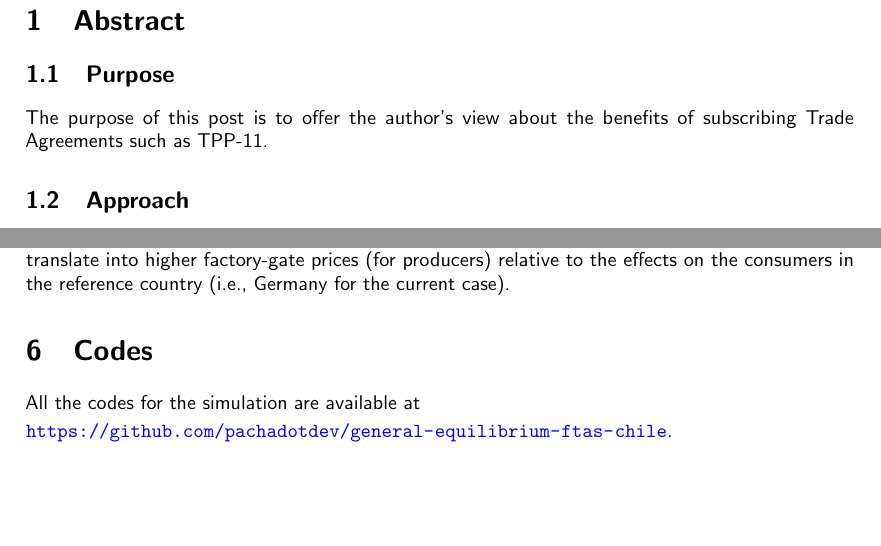
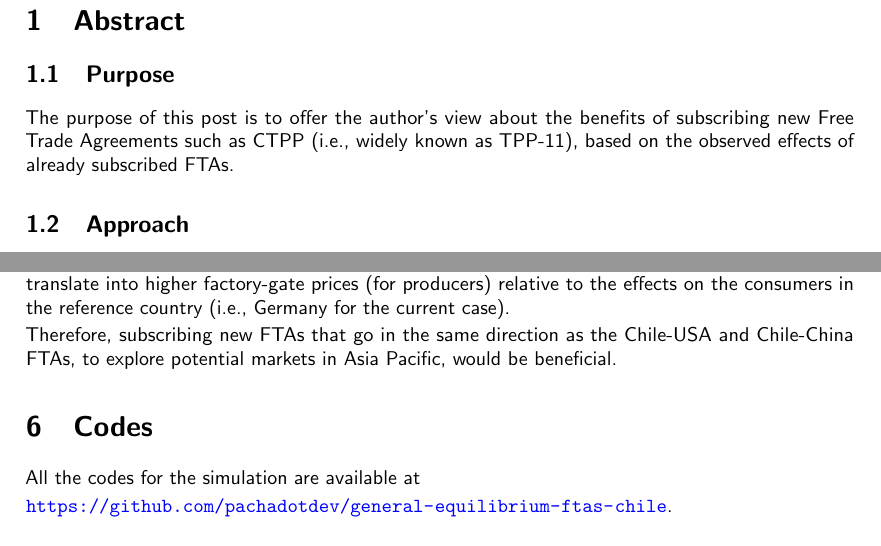
Before and after one commit to pachadotdev/general-equilibrium-ftas-chile, an R Markdown document (02-text.Rmd): two parts of pages 2 and 8 of 8, joined at a grey line, cut so that both start at the same text, the shorter picture padded with empty space. The pictures show the output file 02-text.pdf that the author committed with the source.

Commit message:
therefore

```diff
--- a/02-text.Rmd
+++ b/02-text.Rmd
@@ -21,7 +21,7 @@ knitr::opts_chunk$set(echo = TRUE)
 
 ## Purpose
 
-The purpose of this post is to offer the author's view about the benefits of subscribing Trade Agreements such as TPP-11.
+The purpose of this post is to offer the author's view about the benefits of subscribing new Free Trade Agreements such as CTPP (i.e., widely known as TPP-11), based on the observed effects of already subscribed FTAs.
 
 ## Approach
 
@@ -298,6 +298,8 @@ In our model, an increase of $0.55\%$ over Chile's GDP comes from the FTAs, whic
 
 The decomposition of the Full Endowment GE effects reported in columns IV, V, and VI suggests that both consumers and producers in member countries of the FTAs face positive effects with lower inward multilateral resistances (for consumers) and lower outward multilateral resistances, which translate into higher factory-gate prices (for producers) relative to the effects on the consumers in the reference country (i.e., Germany for the current case).
 
+Therefore, subscribing new FTAs that go in the same direction as the Chile-USA and Chile-China FTAs, to explore potential markets in Asia Pacific, would be beneficial.
+
 # Codes
 
 All the codes for the simulation are available at
```
Also changed, not shown: 02-text.pdf.
